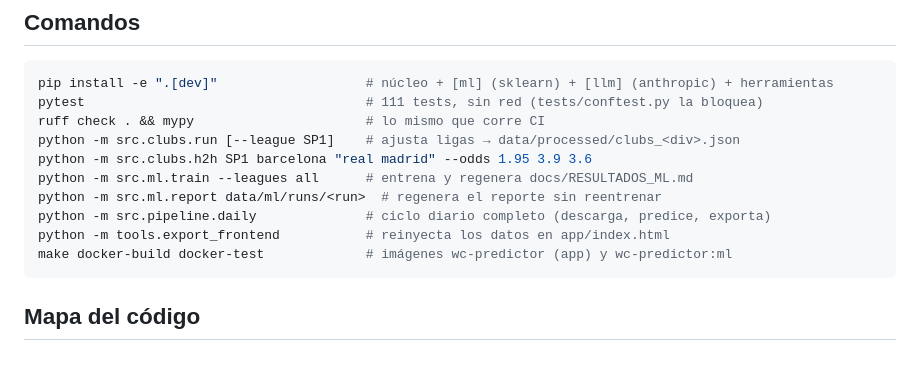
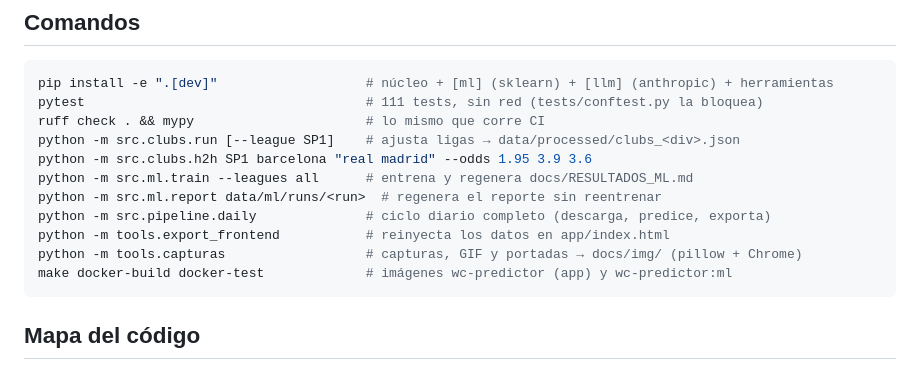
Before and after one commit to demianc14/WC_predictor, a Markdown page: CLAUDE.md, the part around the change. Drawn GitHub-style.

````diff
--- a/CLAUDE.md
+++ b/CLAUDE.md
@@ -30,6 +30,7 @@ python -m src.ml.train --leagues all      # entrena y regenera docs/RESULTADOS_M
 python -m src.ml.report data/ml/runs/<run>  # regenera el reporte sin reentrenar
 python -m src.pipeline.daily              # ciclo diario completo (descarga, predice, exporta)
 python -m tools.export_frontend           # reinyecta los datos en app/index.html
+python -m tools.capturas                  # capturas, GIF y portadas → docs/img/ (pillow + Chrome)
 make docker-build docker-test             # imágenes wc-predictor (app) y wc-predictor:ml
 ```
 
````
Also changed, not shown: README.md (+15 -0 lines).
